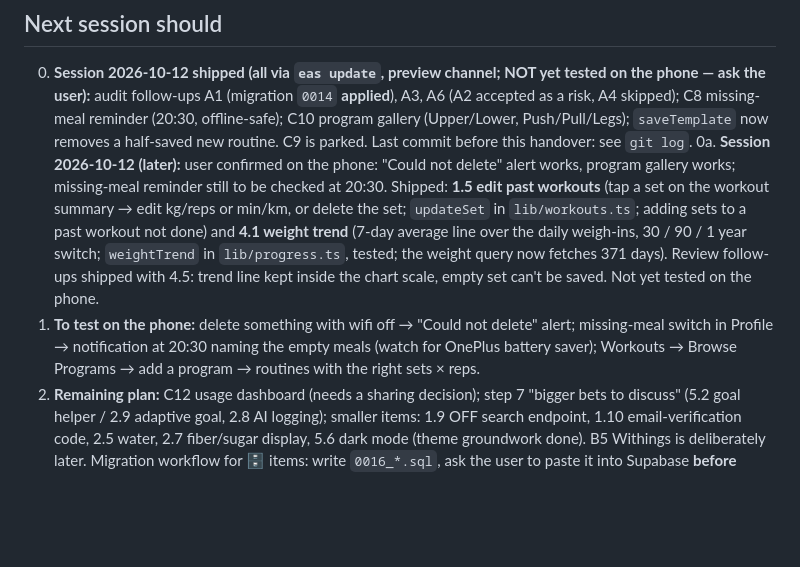
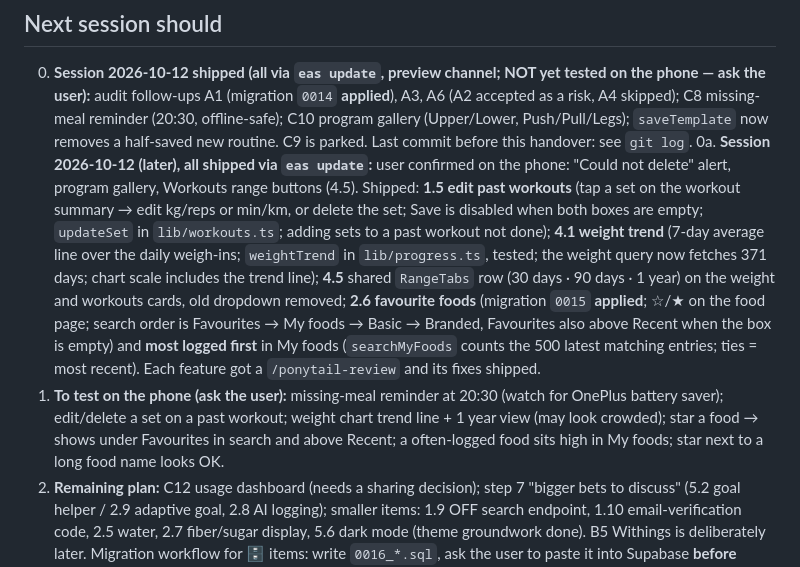
Before and after one commit to jjerner/FitTracker, a Markdown page: HANDOVER.md, the part around the change. GitHub-like rendering; blank space fills up the shorter version.

Commit message:
Handover: session 2026-10-12 later part
Co-Authored-By: Claude Opus 5.5 <noreply@anthropic.com>

```diff
--- a/HANDOVER.md
+++ b/HANDOVER.md
@@ -141,8 +141,8 @@ For any new tables, write new numbered migration files and ask the user to run t
 ## Next session should
 
 0. **Session 2026-10-12 shipped (all via `eas update`, preview channel; NOT yet tested on the phone — ask the user):** audit follow-ups A1 (migration `0014` **applied**), A3, A6 (A2 accepted as a risk, A4 skipped); C8 missing-meal reminder (20:30, offline-safe); C10 program gallery (Upper/Lower, Push/Pull/Legs); `saveTemplate` now removes a half-saved new routine. C9 is parked. Last commit before this handover: see `git log`.
-0a. **Session 2026-10-12 (later):** user confirmed on the phone: "Could not delete" alert works, program gallery works; missing-meal reminder still to be checked at 20:30. Shipped: **1.5 edit past workouts** (tap a set on the workout summary → edit kg/reps or min/km, or delete the set; `updateSet` in `lib/workouts.ts`; adding sets to a past workout not done) and **4.1 weight trend** (7-day average line over the daily weigh-ins, 30 / 90 / 1 year switch; `weightTrend` in `lib/progress.ts`, tested; the weight query now fetches 371 days). Review follow-ups shipped with 4.5: trend line kept inside the chart scale, empty set can't be saved. Not yet tested on the phone.
-1. **To test on the phone:** delete something with wifi off → "Could not delete" alert; missing-meal switch in Profile → notification at 20:30 naming the empty meals (watch for OnePlus battery saver); Workouts → Browse Programs → add a program → routines with the right sets × reps.
+0a. **Session 2026-10-12 (later), all shipped via `eas update`:** user confirmed on the phone: "Could not delete" alert, program gallery, Workouts range buttons (4.5). Shipped: **1.5 edit past workouts** (tap a set on the workout summary → edit kg/reps or min/km, or delete the set; Save is disabled when both boxes are empty; `updateSet` in `lib/workouts.ts`; adding sets to a past workout not done); **4.1 weight trend** (7-day average line over the daily weigh-ins; `weightTrend` in `lib/progress.ts`, tested; the weight query now fetches 371 days; chart scale includes the trend line); **4.5** shared `RangeTabs` row (30 days · 90 days · 1 year) on the weight and workouts cards, old dropdown removed; **2.6 favourite foods** (migration `0015` **applied**; ☆/★ on the food page; search order is Favourites → My foods → Basic → Branded, Favourites also above Recent when the box is empty) and **most logged first** in My foods (`searchMyFoods` counts the 500 latest matching entries; ties = most recent). Each feature got a `/ponytail-review` and its fixes shipped.
+1. **To test on the phone (ask the user):** missing-meal reminder at 20:30 (watch for OnePlus battery saver); edit/delete a set on a past workout; weight chart trend line + 1 year view (may look crowded); star a food → shows under Favourites in search and above Recent; a often-logged food sits high in My foods; star next to a long food name looks OK.
 2. **Remaining plan:** C12 usage dashboard (needs a sharing decision); step 7 "bigger bets to discuss" (5.2 goal helper / 2.9 adaptive goal, 2.8 AI logging); smaller items: 1.9 OFF search endpoint, 1.10 email-verification code, 2.5 water, 2.7 fiber/sugar display, 5.6 dark mode (theme groundwork done). B5 Withings is deliberately later. Migration workflow for 🗄 items: write `0016_*.sql`, ask the user to paste it into Supabase **before** shipping the JS.
 2b. **When the current plan is done (user's request, 2026-10-12):** run a full audit of the whole app (`/ponytail-audit`), then make a plan for a release to the **App Store and Google Play**. Things that plan must cover at least: store accounts (Apple developer + Play Console), iOS build (never built so far), production EAS profile/channel, privacy policy + data-safety forms (the app stores food/weight/workout data), account deletion in-app (required by both stores), the Gmail SMTP and Site URL items under "On hold", A2 (shared OFF cache) since strangers would use it, and C12 if usage stats are wanted.
 3. Don't touch the "On hold" items above unless the user brings them up.
```
